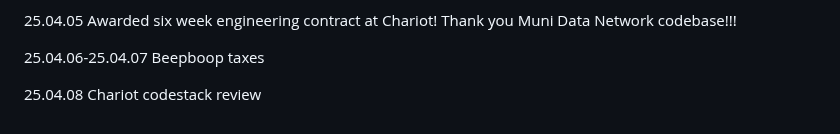
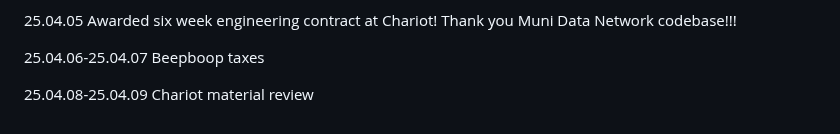
Before and after one commit to QuokkaPride/DevonSaliga, a Markdown page: README.md, the part around the change. Drawn GitHub-style.

```diff
--- a/README.md
+++ b/README.md
@@ -161,4 +161,4 @@ convo with Kirsten about transition to dev world
 
 25.04.06-25.04.07 Beepboop taxes
 
-25.04.08 Chariot codestack review
+25.04.08-25.04.09 Chariot material review
```
